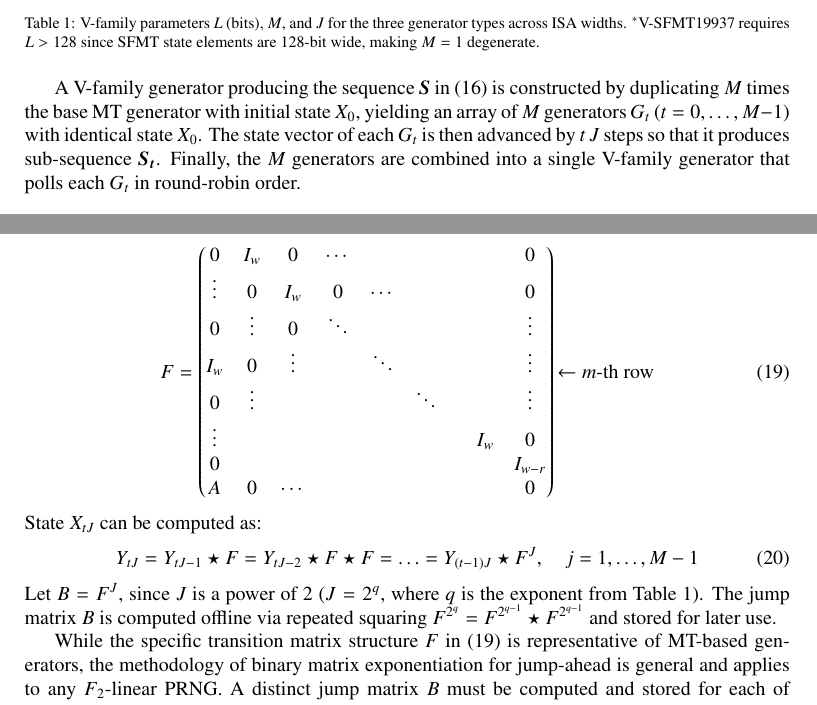
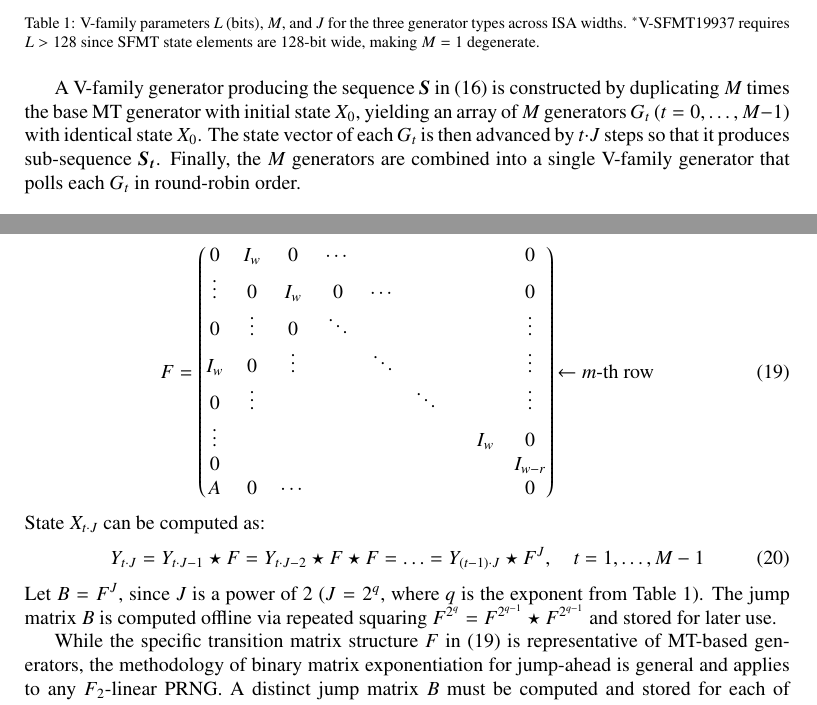
Before and after one commit to fabiocannizzo/VMT19937, a LaTeX paper (doc/main.tex): two parts of pages 7 and 9 of 14, joined at a grey line, cut so that both start at the same text. Compiled offline with pdfLaTeX.

Commit message:
doc: fix notation

```diff
--- a/doc/main.tex
+++ b/doc/main.tex
@@ -322,5 +322,5 @@ with the last sub-sequence having length $J\!-\!1$. Table~\ref{tab:jvalues} show
 	\caption{\label{tab:jvalues} V-family parameters $L$ (bits), $M$, and $J$ for the three generator types across ISA widths. $^{*}$V-SFMT19937 requires $L>128$ since SFMT state elements are 128-bit wide, making $M=1$ degenerate.}
 \end{table}
 
-A V-family generator producing the sequence $\boldsymbol{S}$ in \eqref{eq:combseq} is constructed by duplicating $M$ times the base MT generator with initial state $X_0$, yielding an array of $M$ generators $G_t$ ($t=0,\dots, M-1$) with identical state $X_0$. The state vector of each $G_t$ is then advanced by $t\, J$ steps so that it produces sub-sequence $\boldsymbol{S_t}$. Finally, the $M$ generators are combined into a single V-family generator that polls each $G_t$ in round-robin order.
+A V-family generator producing the sequence $\boldsymbol{S}$ in \eqref{eq:combseq} is constructed by duplicating $M$ times the base MT generator with initial state $X_0$, yielding an array of $M$ generators $G_t$ ($t=0,\dots, M-1$) with identical state $X_0$. The state vector of each $G_t$ is then advanced by $t \cdot J$ steps so that it produces sub-sequence $\boldsymbol{S_t}$. Finally, the $M$ generators are combined into a single V-family generator that polls each $G_t$ in round-robin order.
 
@@ -377,10 +377,10 @@ where $F$ is a square binary matrix of size $wn-r$
 \\ \\ \\ \leftarrow m\text{-th row} \\ \\ \\ \\
 \end{matrix}
 \end{equation}
-State $X_{tJ}$ can be computed as:
+State $X_{t \cdot J}$ can be computed as:
 \begin{equation}
 \label{eq:jumpahead}
-    Y_{tJ} = Y_{tJ-1} \star F = Y_{tJ-2}  \star F \star F = \ldots = Y_{(t-1)J}  \star F^{J}, \quad j=1,\dots,M-1
+    Y_{t \cdot J} = Y_{t \cdot J - 1} \star F = Y_{t \cdot J - 2}  \star F \star F = \ldots = Y_{(t-1) \cdot J}  \star F^{J}, \quad t=1,\dots,M-1
 \end{equation}
 Let $B=F^J$, since $J$ is a power of 2 ($J=2^{q}$, where $q$ is the exponent from Table~\ref{tab:jvalues}).
 The jump matrix $B$ is computed offline via repeated squaring $F^{2^q} = F^{2^{q-1}} \star F^{2^{q-1}}$ and stored for later use.
```
Also changed, not shown: doc/main.tex (4 more changed lines).
